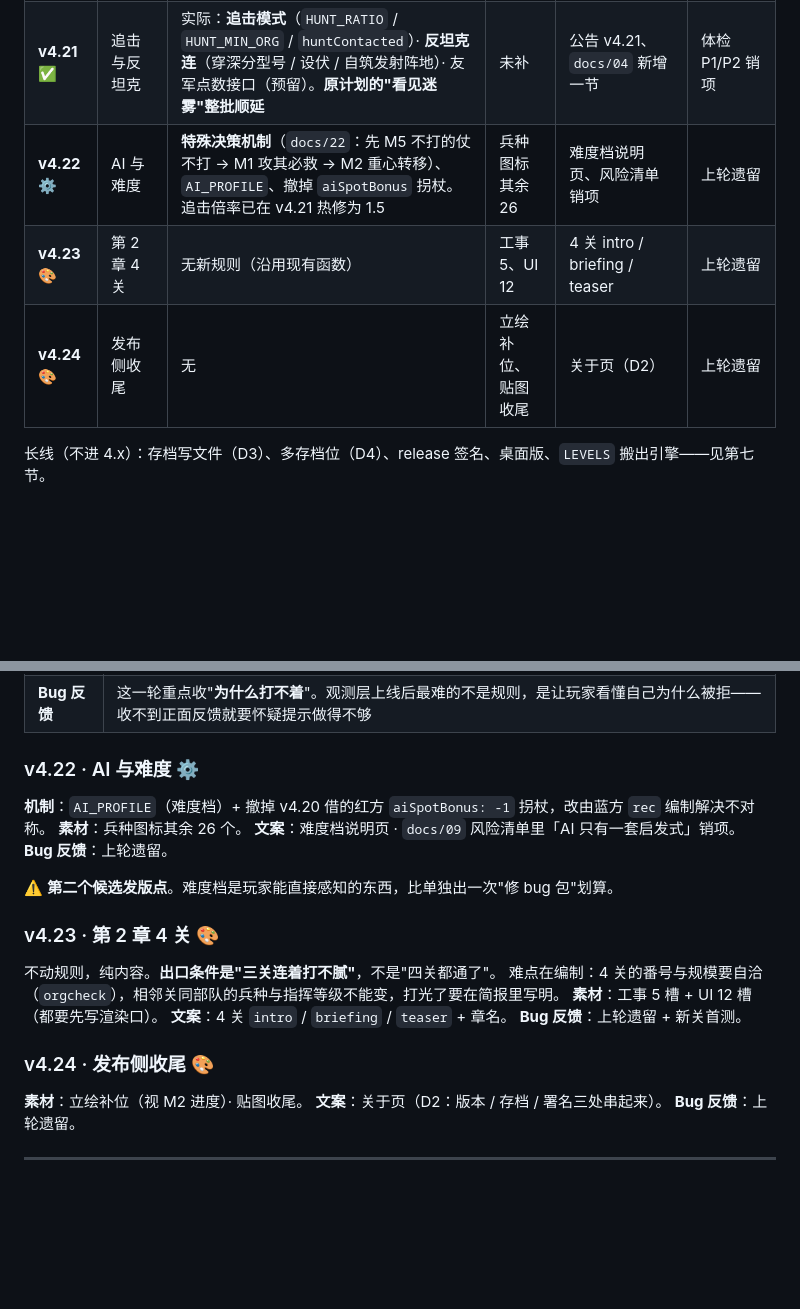
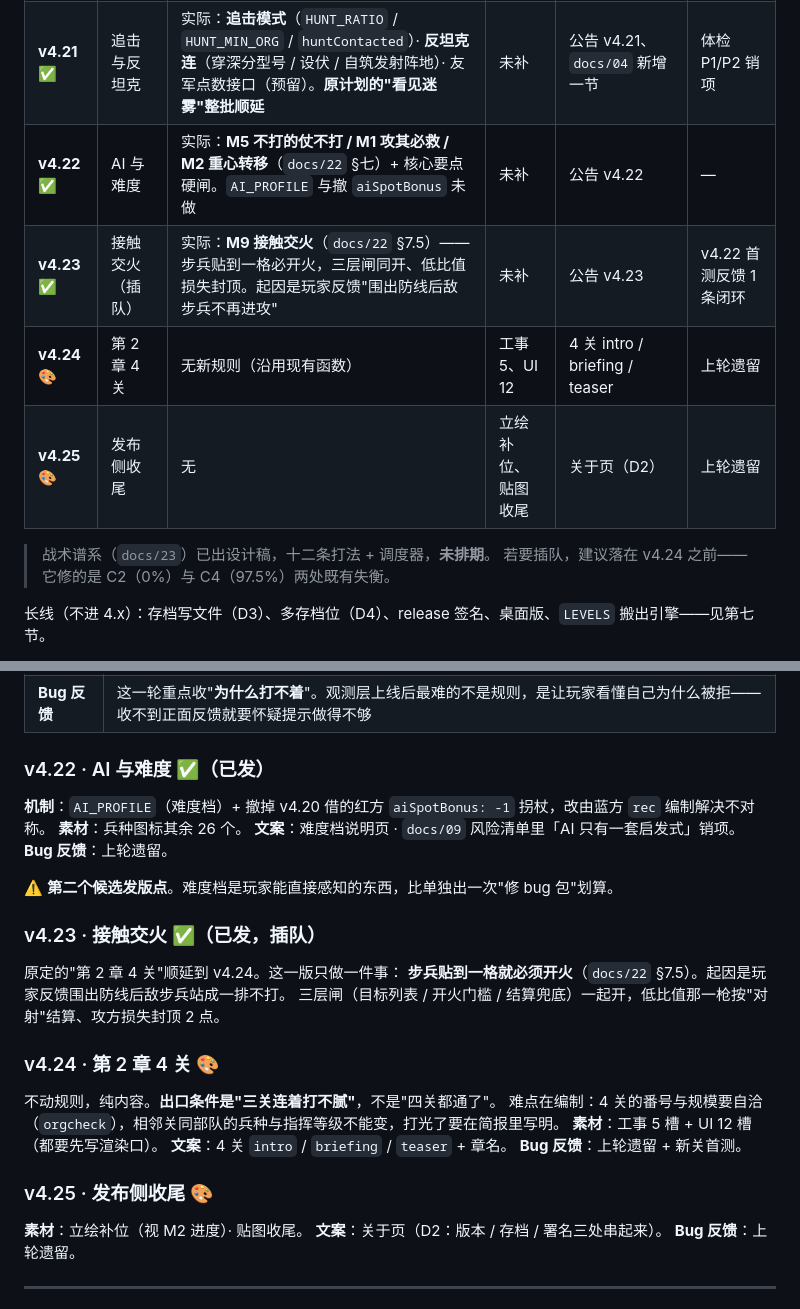
Before and after one commit to gugulina/wargame01, a Markdown page: docs/19-后续版本计划表.md, 2 parts joined by grey strips. Drawn GitHub-style; blank space fills up the shorter version.

```diff
--- a/docs/19-后续版本计划表.md
+++ b/docs/19-后续版本计划表.md
@@ -33,9 +33,13 @@
 | ~~v4.19~~ | ~~装甲收官~~ | **跳过**：这一版没发，内容并入 v4.20 / v4.21 | — | — | — |
 | **v4.20** ✅ | AI 三批 | 实际：红方从"会挑"改成"会算账"（`aiTargetOpts`）· 攻坚令与破口 · 防守型预备队 · 换关时重置要点格缓存（修 bug）。**原计划的"观测层地基（`spotted` / `OBS`）"未做** | 未补 | 公告 v4.20 | — |
 | **v4.21** ✅ | 追击与反坦克 | 实际：**追击模式**（`HUNT_RATIO` / `HUNT_MIN_ORG` / `huntContacted`）· **反坦克连**（穿深分型号 / 设伏 / 自筑发射阵地）· 友军点数接口（预留）。**原计划的"看见迷雾"整批顺延** | 未补 | 公告 v4.21、`docs/04` 新增一节 | 体检 P1/P2 销项 |
-| **v4.22** ⚙ | AI 与难度 | **特殊决策机制**（`docs/22`：先 M5 不打的仗不打 → M1 攻其必救 → M2 重心转移）、`AI_PROFILE`、撤掉 `aiSpotBonus` 拐杖。追击倍率已在 v4.21 热修为 1.5 | 兵种图标其余 26 | 难度档说明页、风险清单销项 | 上轮遗留 |
-| **v4.23** 🎨 | 第 2 章 4 关 | 无新规则（沿用现有函数） | 工事 5、UI 12 | 4 关 intro / briefing / teaser | 上轮遗留 |
-| **v4.24** 🎨 | 发布侧收尾 | 无 | 立绘补位、贴图收尾 | 关于页（D2） | 上轮遗留 |
+| **v4.22** ✅ | AI 与难度 | 实际：**M5 不打的仗不打 / M1 攻其必救 / M2 重心转移**（`docs/22` §七）+ 核心要点硬闸。`AI_PROFILE` 与撤 `aiSpotBonus` 未做 | 未补 | 公告 v4.22 | — |
+| **v4.23** ✅ | 接触交火（插队） | 实际：**M9 接触交火**（`docs/22` §7.5）——步兵贴到一格必开火，三层闸同开、低比值损失封顶。起因是玩家反馈"围出防线后敌步兵不再进攻" | 未补 | 公告 v4.23 | v4.22 首测反馈 1 条闭环 |
+| **v4.24** 🎨 | 第 2 章 4 关 | 无新规则（沿用现有函数） | 工事 5、UI 12 | 4 关 intro / briefing / teaser | 上轮遗留 |
+| **v4.25** 🎨 | 发布侧收尾 | 无 | 立绘补位、贴图收尾 | 关于页（D2） | 上轮遗留 |
+
+> 战术谱系（`docs/23`）已出设计稿，十二条打法 + 调度器，**未排期**。
+> 若要插队，建议落在 v4.24 之前——它修的是 C2（0%）与 C4（97.5%）两处既有失衡。
 
 长线（不进 4.x）：存档写文件（D3）、多存档位（D4）、release 签名、桌面版、`LEVELS` 搬出引擎——见第七节。
 
@@ -131,7 +135,7 @@
 | **文案** | 手册补 3.5 · 公告 |
 | **Bug 反馈** | 这一轮重点收"**为什么打不着**"。观测层上线后最难的不是规则，是让玩家看懂自己为什么被拒——收不到正面反馈就要怀疑提示做得不够 |
 
-### v4.22 · AI 与难度 ⚙
+### v4.22 · AI 与难度 ✅（已发）
 
 **机制**：`AI_PROFILE`（难度档）+ 撤掉 v4.20 借的红方 `aiSpotBonus: -1` 拐杖，改由蓝方 `rec` 编制解决不对称。
 **素材**：兵种图标其余 26 个。
@@ -140,7 +144,13 @@
 
 ⚠️ **第二个候选发版点**。难度档是玩家能直接感知的东西，比单独出一次"修 bug 包"划算。
 
-### v4.23 · 第 2 章 4 关 🎨
+### v4.23 · 接触交火 ✅（已发，插队）
+
+原定的"第 2 章 4 关"顺延到 v4.24。这一版只做一件事：
+**步兵贴到一格就必须开火**（`docs/22` §7.5）。起因是玩家反馈围出防线后敌步兵站成一排不打。
+三层闸（目标列表 / 开火门槛 / 结算兜底）一起开，低比值那一枪按"对射"结算、攻方损失封顶 2 点。
+
+### v4.24 · 第 2 章 4 关 🎨
 
 不动规则，纯内容。**出口条件是"三关连着打不腻"**，不是"四关都通了"。
 难点在编制：4 关的番号与规模要自洽（`orgcheck`），相邻关同部队的兵种与指挥等级不能变，打光了要在简报里写明。
@@ -148,7 +158,7 @@
 **文案**：4 关 `intro` / `briefing` / `teaser` + 章名。
 **Bug 反馈**：上轮遗留 + 新关首测。
 
-### v4.24 · 发布侧收尾 🎨
+### v4.25 · 发布侧收尾 🎨
 
 **素材**：立绘补位（视 M2 进度）· 贴图收尾。
 **文案**：关于页（D2：版本 / 存档 / 署名三处串起来）。
```
Also changed, not shown: docs/23-敌军战术行为谱系-设计稿.md (added, +462 -0 lines).
